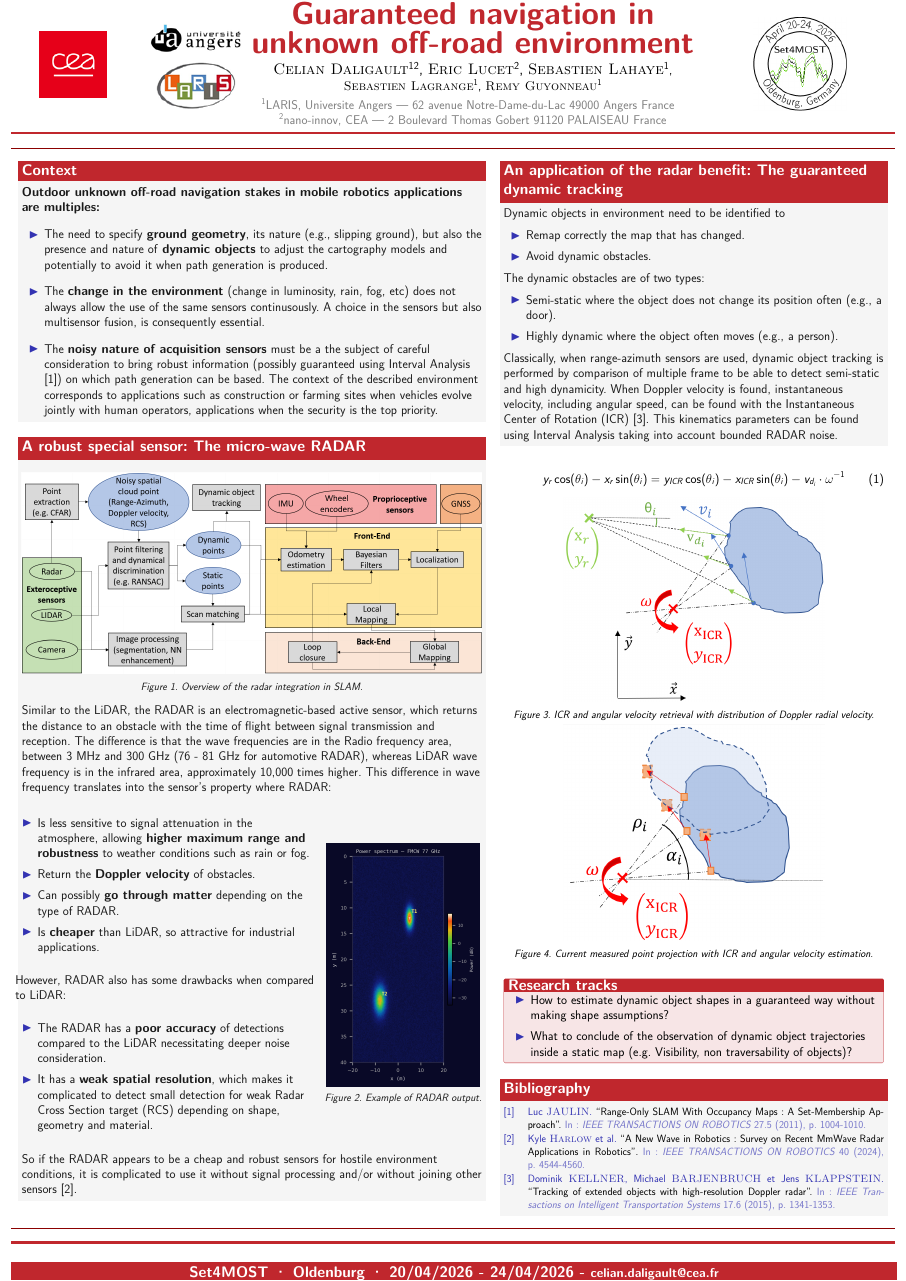
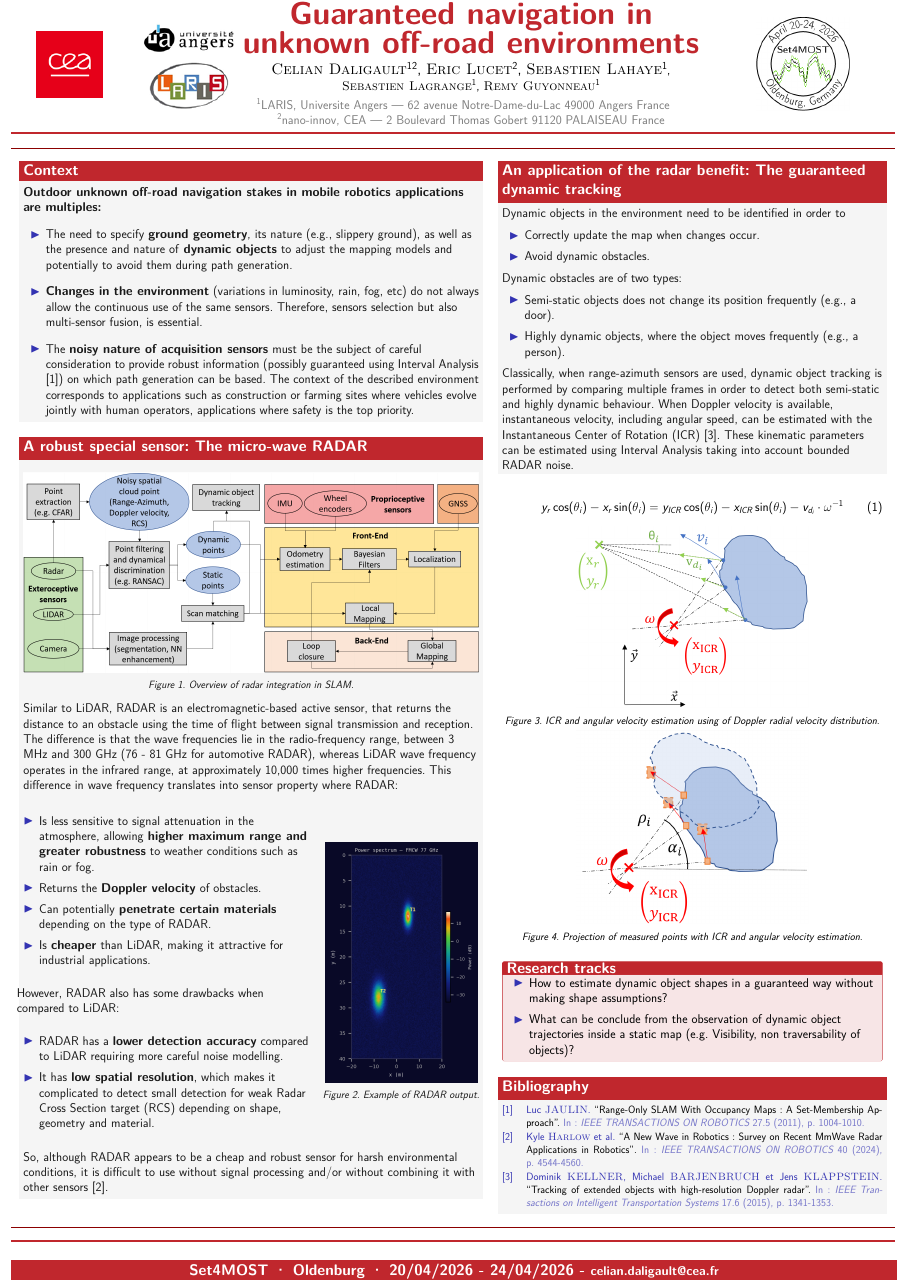
Before and after one commit to CelianDaligault/Poster-Set4MOST, a LaTeX poster (main.tex): the whole page. Compiled offline with pdfLaTeX.

Commit message:
second version

```diff
--- a/main.tex
+++ b/main.tex
@@ -69,10 +69,10 @@
     \includegraphics[width=1.5\linewidth]{images/logoLARIS.png}
   \end{column}
 
-  \begin{column}{0.5\linewidth}
+  \begin{column}{0.52\linewidth}
     \centering
     {\color{Rouge}\bfseries\Huge
-	Guaranteed navigation in unknown off-road environment}\\[0.6cm]
+	Guaranteed navigation in unknown off-road environments}\\[0.6cm]
     {\large
       \textsc{Celian Daligault}$^1$$^2$,
       \textsc{Eric Lucet}$^2$,
@@ -102,7 +102,7 @@
 \begin{columns}[T]
 
   % ── Left column ───────────────────────────────
-  \begin{column}{0.52\linewidth}
+  \begin{column}{0.515\linewidth}
 
     \begin{block}{Context}
 	\textbf{Outdoor unknown off-road navigation stakes in mobile robotics applications are multiples:}
@@ -111,9 +111,9 @@
 
   \begin{itemize}
     \setlength{\itemsep}{30pt}
-    \item 	The need to specify \textbf{ground geometry}, its nature (e.g., slipping ground), but also the presence and nature of \textbf{dynamic objects} to adjust the cartography models and potentially to avoid it when path generation is produced.
-    \item The \textbf{change in the environment} (change in luminosity, rain, fog, etc) does not always allow the use of the same sensors continusously. A choice in the sensors but also multisensor fusion, is consequently essential.
-    \item The \textbf{noisy nature of acquisition sensors} must be a the subject of careful consideration to bring robust information (possibly guaranteed using Interval Analysis ~\cite{interval}) on which path generation can be based. The context of the described environment corresponds to applications such as construction or farming sites when vehicles evolve jointly with human operators, applications when the security is the top priority.
+    \item The need to specify \textbf{ground geometry}, its nature (e.g., slippery ground), as well as the presence and nature of \textbf{dynamic objects} to adjust the mapping models and potentially to avoid them during path generation.
+    \item \textbf{Changes in the environment} (variations in luminosity, rain, fog, etc) do not always allow the continuous use of the same sensors. Therefore, sensors selection but also multi-sensor fusion, is essential.
+    \item The \textbf{noisy nature of acquisition sensors} must be the subject of careful consideration to provide robust information (possibly guaranteed using Interval Analysis ~\cite{interval}) on which path generation can be based. The context of the described environment corresponds to applications such as construction or farming sites where vehicles evolve jointly with human operators, applications where safety is the top priority.
   \end{itemize}
   \end{block}
 
@@ -124,12 +124,12 @@
       \vspace{0.8em}
       \begin{center}
         \includegraphics[width=1\linewidth]{images/Generalshema}\\[4pt]
-        {\small\itshape Figure 1. Overview of the radar integration in SLAM.}
+        {\small\itshape Figure 1. Overview of radar integration in SLAM.}
       \end{center}
 
     \vspace{0.5cm}
 
-    Similar to the LiDAR, the RADAR is an electromagnetic-based active sensor, which returns the distance to an obstacle with the time of flight between signal transmission and reception. The difference is that the wave frequencies are in the Radio frequency area, between 3 MHz and 300 GHz (76 - 81 GHz for automotive RADAR), whereas LiDAR wave frequency is in the infrared area, approximately 10,000 times higher. This difference in wave frequency translates into the sensor's property where RADAR:
+    Similar to LiDAR, RADAR is an electromagnetic-based active sensor, that returns the distance to an obstacle using the time of flight between signal transmission and reception. The difference is that the wave frequencies lie in the radio-frequency range, between 3 MHz and 300 GHz (76 - 81 GHz for automotive RADAR), whereas LiDAR wave frequency operates in the infrared range, at approximately 10,000 times higher frequencies. This difference in wave frequency translates into sensor property where RADAR:
 
     \vspace{1.5cm}
 
@@ -139,10 +139,10 @@
 
     \begin{itemize}
       \setlength{\itemsep}{15pt}
-      \item Is less sensitive to signal attenuation in the atmosphere, allowing \textbf{higher maximum range and robustness} to weather conditions such as rain or fog.
-      \item Return the \textbf{Doppler velocity} of obstacles.
-      \item Can possibly \textbf{go through matter} depending on the type of RADAR.
-      \item Is \textbf{cheaper} than LiDAR, so attractive for industrial applications.
+      \item Is less sensitive to signal attenuation in the atmosphere, allowing \textbf{higher maximum range and greater robustness} to weather conditions such as rain or fog.
+      \item Returns the \textbf{Doppler velocity} of obstacles.
+      \item Can potentially \textbf{penetrate certain materials} depending on the type of RADAR.
+      \item Is \textbf{cheaper} than LiDAR, making it attractive for industrial applications.
     \end{itemize}
 
     \vspace{1.5cm}
@@ -153,8 +153,8 @@
 
     \begin{itemize}
       \setlength{\itemsep}{15pt}
-      \item The RADAR has a \textbf{poor accuracy} of detections compared to the LiDAR necessitating deeper noise consideration.
-      \item It has a \textbf{weak spatial resolution}, which makes it complicated to detect small detection for weak Radar Cross Section target (RCS) depending on shape, geometry and material.
+      \item RADAR has a \textbf{lower detection accuracy} compared to LiDAR requiring more careful noise modelling.
+      \item It has \textbf{low spatial resolution}, which makes it complicated to detect small detection for weak Radar Cross Section target (RCS) depending on shape, geometry and material.
     \end{itemize}
 
     \end{column}
@@ -172,7 +172,7 @@
 
     \vspace{2cm}
 
-    So if the RADAR appears to be a cheap and robust sensors for hostile environment conditions, it is complicated to use it without signal processing and/or without joining other sensors~\cite{radarsurvey}.
+    So, although RADAR appears to be a cheap and robust sensor for harsh environmental conditions, it is difficult to use without signal processing and/or without combining it with other sensors~\cite{radarsurvey}.
 
     \end{block}
 
@@ -190,25 +190,25 @@
 
         \begin{itemize}
           \setlength{\itemsep}{15pt}
-          \item Remap correctly the map that has changed.
+          \item Correctly update the map when changes occur.
           \item Avoid dynamic obstacles.
         \end{itemize}
 
         \vspace{0.5cm}
 
-        The dynamic obstacles are of two types:
+        Dynamic obstacles are of two types:
 
         \vspace{0.5cm}
 
         \begin{itemize}
           \setlength{\itemsep}{15pt}
-          \item Semi-static where the object does not change its position often (e.g., a door).
-          \item Highly dynamic where the object often moves (e.g., a person).
+          \item Semi-static objects does not change its position frequently (e.g., a door).
+          \item Highly dynamic objects, where the object moves frequently (e.g., a person).
         \end{itemize}
 
         \vspace{0.5cm}
 
-        Classically, when range-azimuth sensors are used, dynamic object tracking is performed by comparison of multiple frame to be able to detect semi-static and high dynamicity. When Doppler velocity is found, instantaneous velocity, including angular speed, can be found with the Instantaneous Center of Rotation (ICR)~\cite{radartracking}. This kinematics parameters can be found using Interval Analysis taking into account bounded RADAR noise.
+        Classically, when range-azimuth sensors are used, dynamic object tracking is performed by comparing multiple frames in order to detect both semi-static and highly dynamic behaviour. When Doppler velocity is available, instantaneous velocity, including angular speed, can be estimated with the Instantaneous Center of Rotation (ICR)~\cite{radartracking}. These kinematic parameters can be estimated using Interval Analysis taking into account bounded RADAR noise.
       }
     \end{block}
 
@@ -221,13 +221,13 @@
   \vspace{0.5cm}
 
 	\begin{center}
-		\includegraphics[width=0.685\linewidth]{images/ICRretrieval.png}\\[4pt]
-		{\small\itshape Figure 3. ICR and angular velocity retrieval with distribution of Doppler radial velocity.}
+		\includegraphics[width=0.611\linewidth]{images/ICRretrieval.png}\\[4pt]
+		{\small\itshape Figure 3. ICR and angular velocity estimation using of Doppler radial velocity distribution.}
 	\end{center}
 
 	\begin{center}
-		\includegraphics[width=0.685\linewidth]{images/projection.png}\\[4pt]
-		{\small\itshape Figure 4. Current measured point projection with ICR and angular velocity estimation.}
+		\includegraphics[width=0.611\linewidth]{images/projection.png}\\[4pt]
+		{\small\itshape Figure 4. Projection of measured points with ICR and angular velocity estimation.}
 	\end{center}
 
 	\vspace{0.5cm}
@@ -245,7 +245,7 @@
     \begin{itemize}
       \setlength{\itemsep}{15pt}
       \item How to estimate dynamic object shapes in a guaranteed way without making shape assumptions?
-      \item What to conclude of the observation of dynamic object trajectories inside a static map (e.g. Visibility, non traversability of objects)?
+      \item What can be conclude from the observation of dynamic object trajectories inside a static map (e.g. Visibility, non traversability of objects)?
     \end{itemize}
     \end{tcolorbox}
 
```
Also changed, not shown: main.pdf, main.tex (2 more changed lines), 1 other file.
